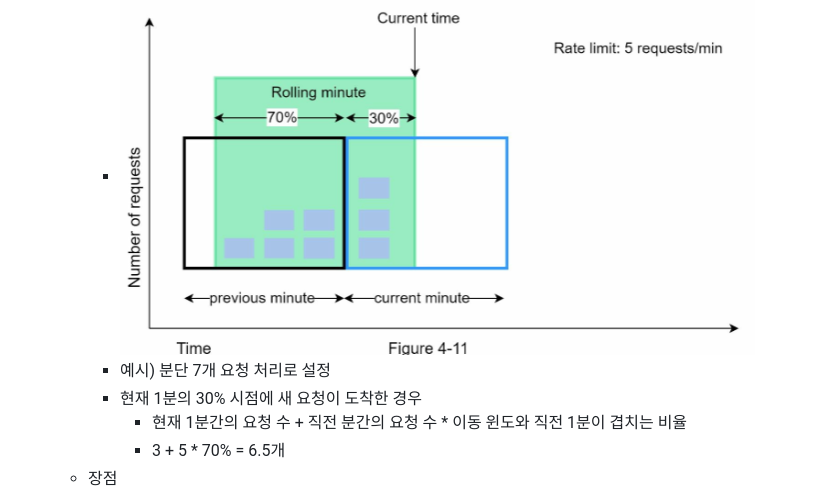
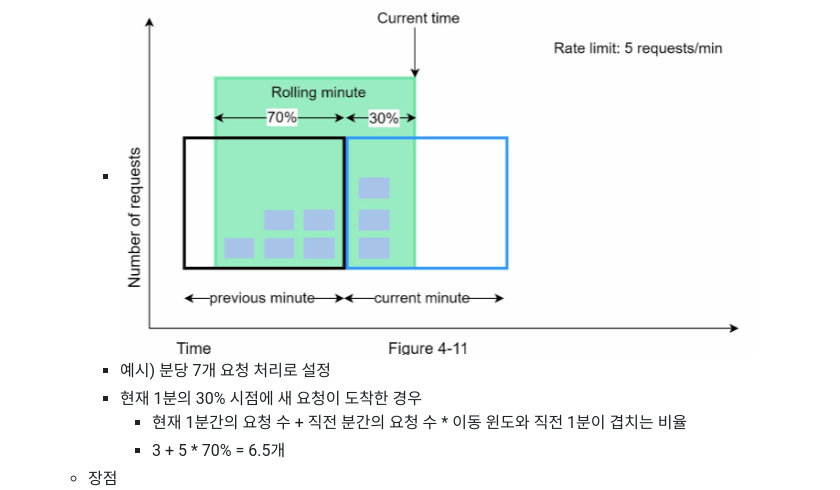
Before and after one commit to sajacaros/system-design, a Markdown page: 04_처리율제한장치설계/04_처리율제한장치설계.md, the part around the change. Rendered like a GitHub page.

Commit message:
:pencil2: 오타 수정 — 분단 → 분당
Co-Authored-By: Claude Opus 4.7 (1M context) <noreply@anthropic.com>

```diff
--- a/04_처리율제한장치설계/04_처리율제한장치설계.md
+++ b/04_처리율제한장치설계/04_처리율제한장치설계.md
@@ -103,7 +103,7 @@
     - 고정 윈도 카운터 알고리즘과 이동 윈도 로깅 알고리즘 결합
     - 동작원리
         - ![](images/4-11.png)
-        - 예시) 분단 7개 요청 처리로 설정
+        - 예시) 분당 7개 요청 처리로 설정
         - 현재 1분의 30% 시점에 새 요청이 도착한 경우
             - 현재 1분간의 요청 수 + 직전 분간의 요청 수 * 이동 윈도와 직전 1분이 겹치는 비율
             - 3 + 5 * 70% = 6.5개
```
